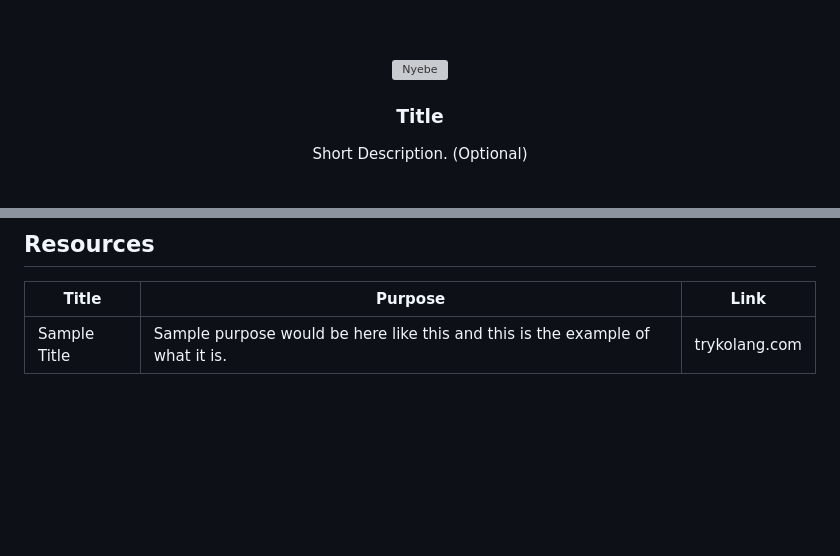
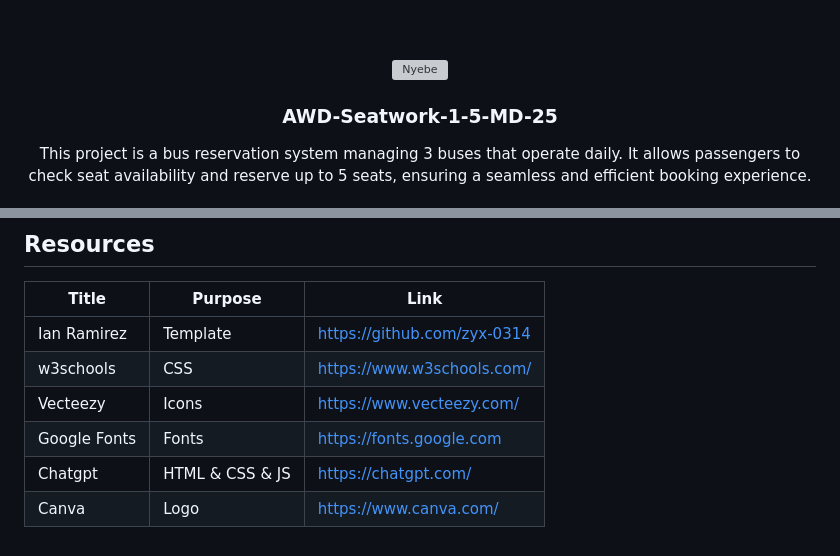
Before and after one commit to Seanmojica17/AWD-Seatwork-1-5-SM-5, a Markdown page: readme.md, 2 parts joined by grey strips. Rendered like a GitHub page; blank space fills up the shorter version; grey boxes are pictures that could not be loaded.

```diff
--- a/readme.md
+++ b/readme.md
@@ -10,10 +10,10 @@
   </a>
 <!-- TODO: Change Title to the name of the title of your Project -->
-  <h3 align="center">Title</h3>
+  <h3 align="center">AWD-Seatwork-1-5-MD-25</h3>
 </div>
 <!-- TODO: Make a short description -->
 <div align="center">
-  Short Description. (Optional)
+  This project is a bus reservation system managing 3 buses that operate daily. It allows passengers to check seat availability and reserve up to 5 seats, ensuring a seamless and efficient booking experience.
 </div>
 
 <br />
@@ -119,4 +141,9 @@ WD-ProjectName
 <!-- TODO: Add References -->
 | Title | Purpose | Link |
 |-|-|-|
-| Sample Title | Sample purpose would be here like this and this is the example of what it is. | trykolang.com |
+| Ian Ramirez | Template | https://github.com/zyx-0314 |
+| w3schools | CSS | https://www.w3schools.com/ |
+| Vecteezy | Icons | https://www.vecteezy.com/ |
+| Google Fonts | Fonts | https://fonts.google.com |
+| Chatgpt | HTML & CSS & JS | https://chatgpt.com/|
+| Canva | Logo | https://www.canva.com/ |
```
Also changed, not shown: other parts of readme.md (+58 -36 lines).
